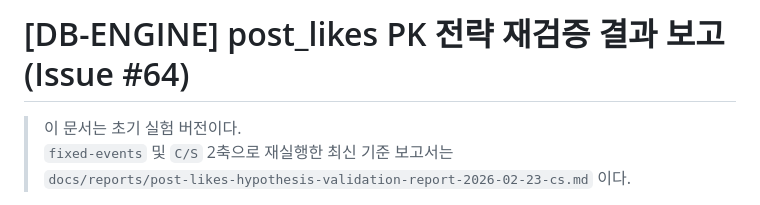
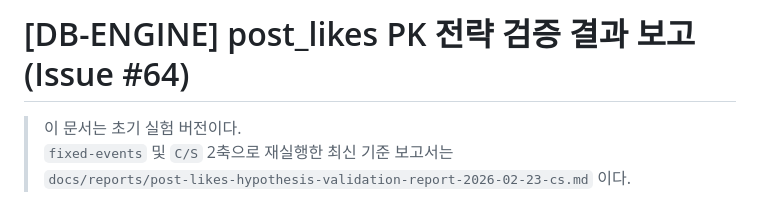
Before and after one commit to 100-hours-a-week/3-logan-cho-community-BE, a Markdown page: docs/reports/post-likes-hypothesis-validation-report-2026-02-23.md, the part around the change. Rendered like a GitHub page.

```diff
--- a/docs/reports/post-likes-hypothesis-validation-report-2026-02-23.md
+++ b/docs/reports/post-likes-hypothesis-validation-report-2026-02-23.md
@@ -1,4 +1,4 @@
-# [DB-ENGINE] post_likes PK 전략 재검증 결과 보고 (Issue #64)
+# [DB-ENGINE] post_likes PK 전략 검증 결과 보고 (Issue #64)
 
 > 이 문서는 초기 실험 버전이다.
 > `fixed-events` 및 `C/S` 2축으로 재실행한 최신 기준 보고서는
```
Also changed, not shown: docs/reports/post-likes-hypothesis-validation-report-2026-02-23-cs.md (+3 -3 lines).
